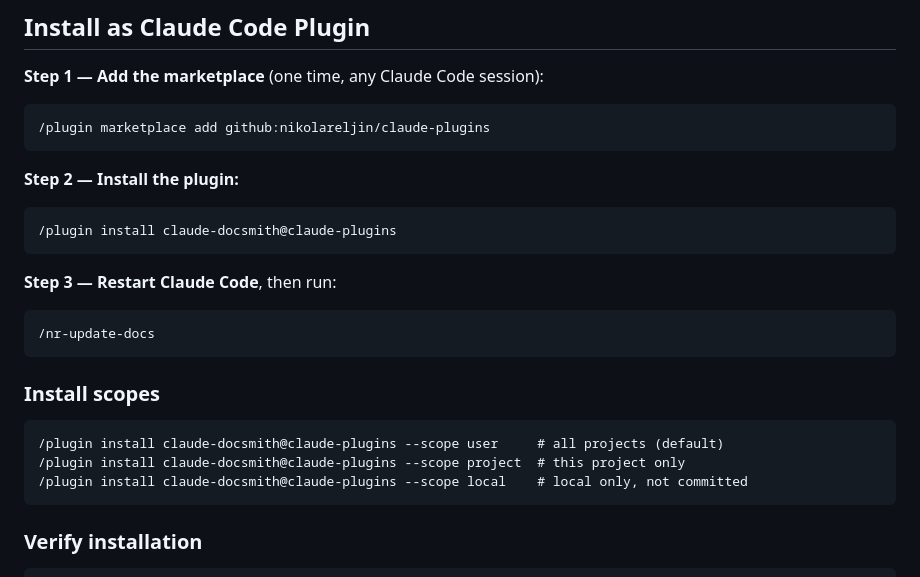
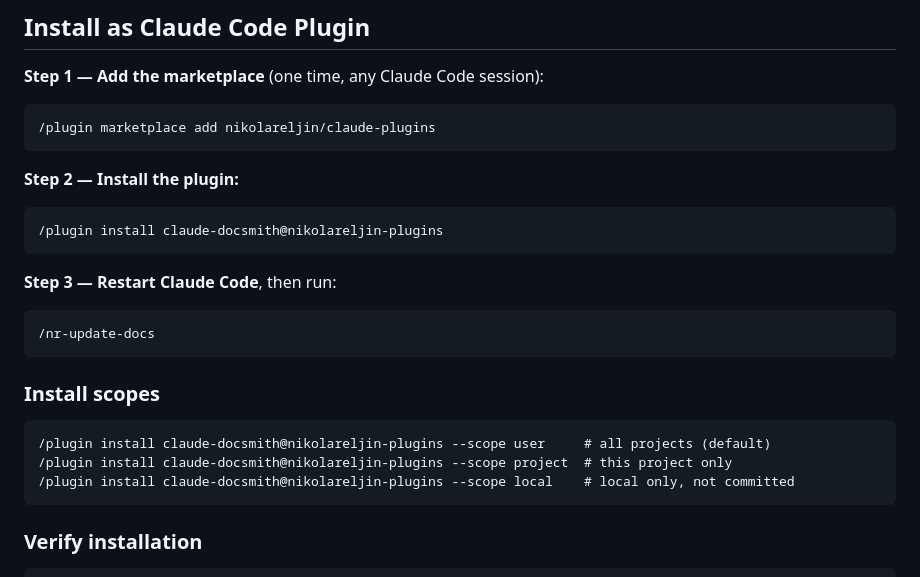
Before and after one commit to nikolareljin/claude-docsmith, a Markdown page: README.md, the part around the change. Rendered like a GitHub page.

````diff
--- a/README.md
+++ b/README.md
@@ -33,13 +33,13 @@ The intended workflow:
 **Step 1 — Add the marketplace** (one time, any Claude Code session):
 
 ```
-/plugin marketplace add github:nikolareljin/claude-plugins
+/plugin marketplace add nikolareljin/claude-plugins
 ```
 
 **Step 2 — Install the plugin:**
 
 ```
-/plugin install claude-docsmith@claude-plugins
+/plugin install claude-docsmith@nikolareljin-plugins
 ```
 
 **Step 3 — Restart Claude Code**, then run:
@@ -51,9 +51,9 @@ The intended workflow:
 ### Install scopes
 
 ```
-/plugin install claude-docsmith@claude-plugins --scope user     # all projects (default)
-/plugin install claude-docsmith@claude-plugins --scope project  # this project only
-/plugin install claude-docsmith@claude-plugins --scope local    # local only, not committed
+/plugin install claude-docsmith@nikolareljin-plugins --scope user     # all projects (default)
+/plugin install claude-docsmith@nikolareljin-plugins --scope project  # this project only
+/plugin install claude-docsmith@nikolareljin-plugins --scope local    # local only, not committed
 ```
 
 ### Verify installation
````
Also changed, not shown: docs/publishing.md (+8 -8 lines).
